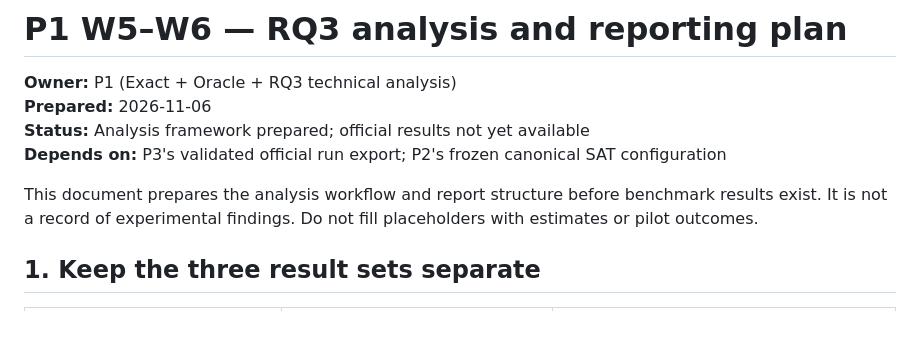
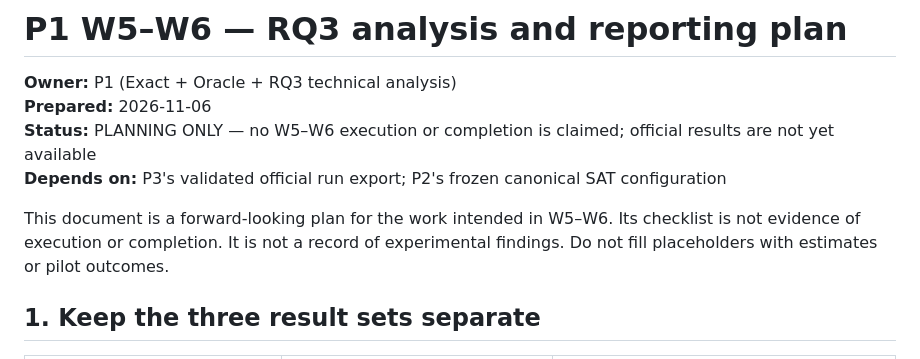
Before and after one commit to bangphan1311/ABP, a Markdown page: docs/p1/w5-w6-rq3-analysis-plan.md, the part around the change. GitHub-like rendering; blank space fills up the shorter version.

Commit message:
docs(p1): clarify planning-only status in docs/p1/w5-w6-rq3-analysis-plan.md

```diff
--- a/docs/p1/w5-w6-rq3-analysis-plan.md
+++ b/docs/p1/w5-w6-rq3-analysis-plan.md
@@ -2,10 +2,10 @@
 
 **Owner:** P1 (Exact + Oracle + RQ3 technical analysis)
 **Prepared:** 2026-11-06
-**Status:** Analysis framework prepared; official results not yet available
+**Status:** PLANNING ONLY — no W5–W6 execution or completion is claimed; official results are not yet available
 **Depends on:** P3's validated official run export; P2's frozen canonical SAT configuration
 
-This document prepares the analysis workflow and report structure before benchmark results exist. It is not a record of experimental findings. Do not fill placeholders with estimates or pilot outcomes.
+This document is a forward-looking plan for the work intended in W5–W6. Its checklist is not evidence of execution or completion. It is not a record of experimental findings. Do not fill placeholders with estimates or pilot outcomes.
 
 ## 1. Keep the three result sets separate
 
```
